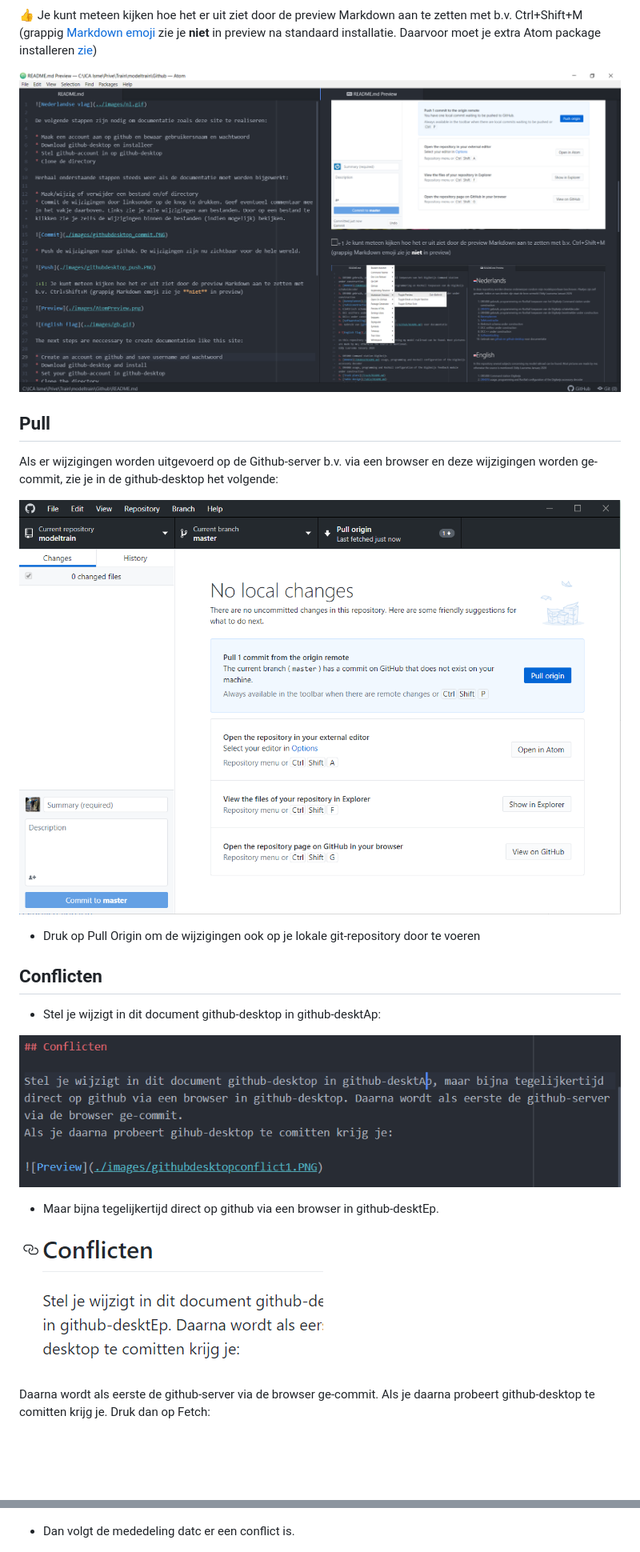
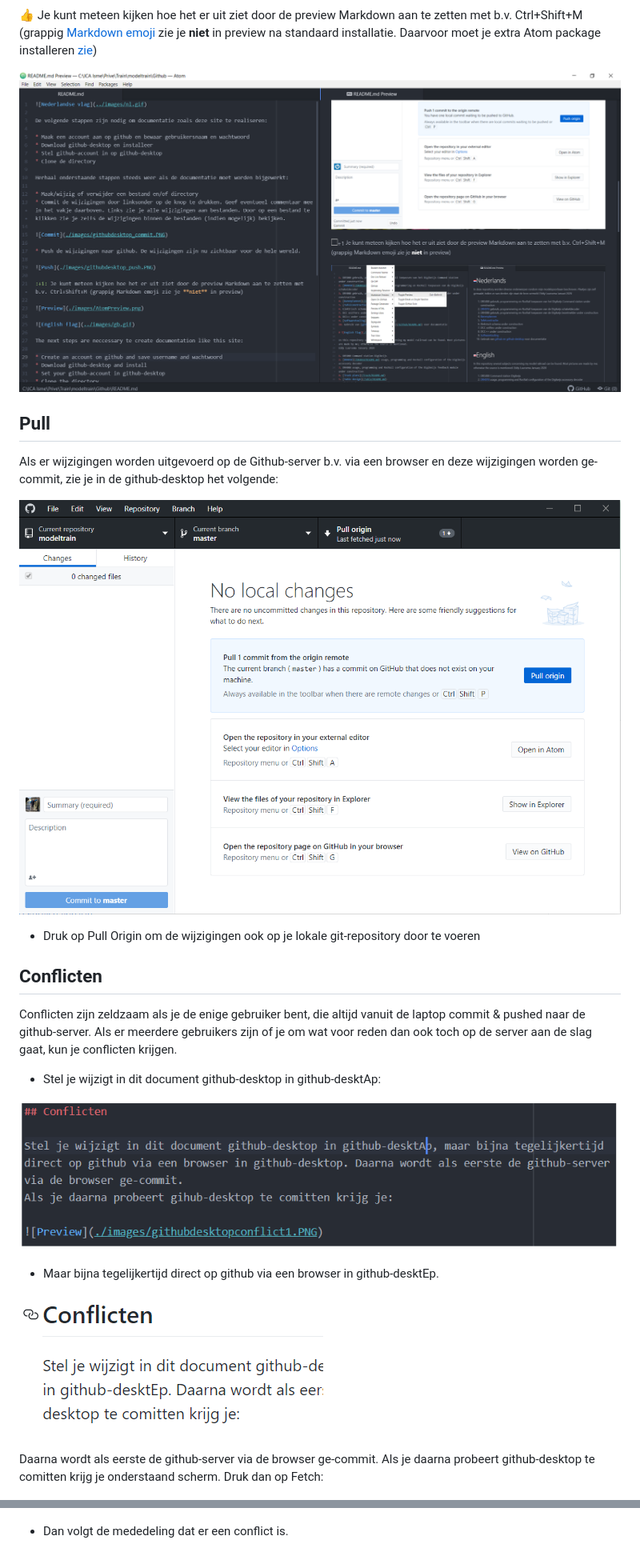
Before and after one commit to eddyluursema/modeltrain, a Markdown page: Github/README.md, 2 parts joined by grey strips. Shown: that part at 80% size. Drawn GitHub-style; pictures changed too: Github/images/githubdesktopconflict1.PNG; blank space fills up the shorter version.

```diff
--- a/Github/README.md
+++ b/Github/README.md
@@ -39,6 +39,8 @@ Als er wijzigingen worden uitgevoerd op de Github-server b.v. via een browser en
 * Druk op Pull Origin om de wijzigingen ook op je lokale git-repository door te voeren
 
 ## Conflicten
+
+Conflicten zijn zeldzaam als je de enige gebruiker bent, die altijd vanuit de laptop commit & pushed naar de github-server. Als er meerdere gebruikers zijn of je om wat voor reden dan ook toch op de server aan de slag gaat, kun je conflicten krijgen.
 
 * Stel je wijzigt in dit document github-desktop in github-desktAp:
 
@@ -48,7 +50,7 @@ Als er wijzigingen worden uitgevoerd op de Github-server b.v. via een browser en
 
 ![githubdesktopconflict2](./images/githubdesktopconflict2.PNG)
 
-Daarna wordt als eerste de github-server via de browser ge-commit. Als je daarna probeert github-desktop te comitten krijg je. Druk dan op Fetch:
+Daarna wordt als eerste de github-server via de browser ge-commit. Als je daarna probeert github-desktop te comitten krijg je onderstaand scherm. Druk dan op Fetch:
 
 ![githubdesktopconflict3](./images/githubdesktopconflict3.PNG)
 
@@ -56,7 +58,7 @@ Daarna wordt als eerste de github-server via de browser ge-commit. Als je daarna
 
 ![githubdesktopconflict4](./images/githubdesktopconflict4.PNG)
 
-* Dan volgt de mededeling datc er een conflict is.
+* Dan volgt de mededeling dat er een conflict is.
 
 ![githubdesktopconflict5](./images/githubdesktopconflict5.PNG)
 
```
Also changed, not shown: other parts of Github/README.md (+41 -5 lines), Github/images/githubdesktopconflict6.PNG.
